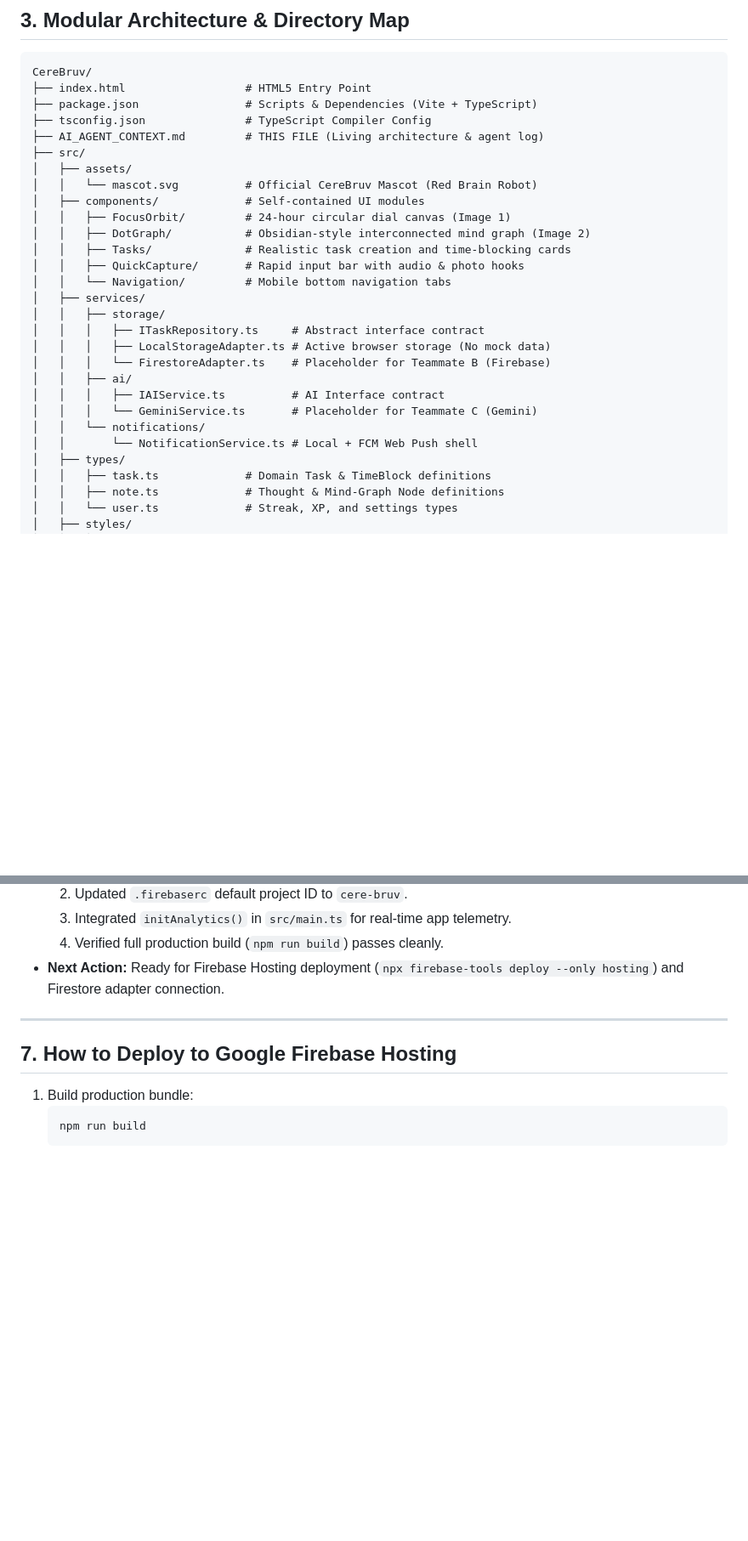
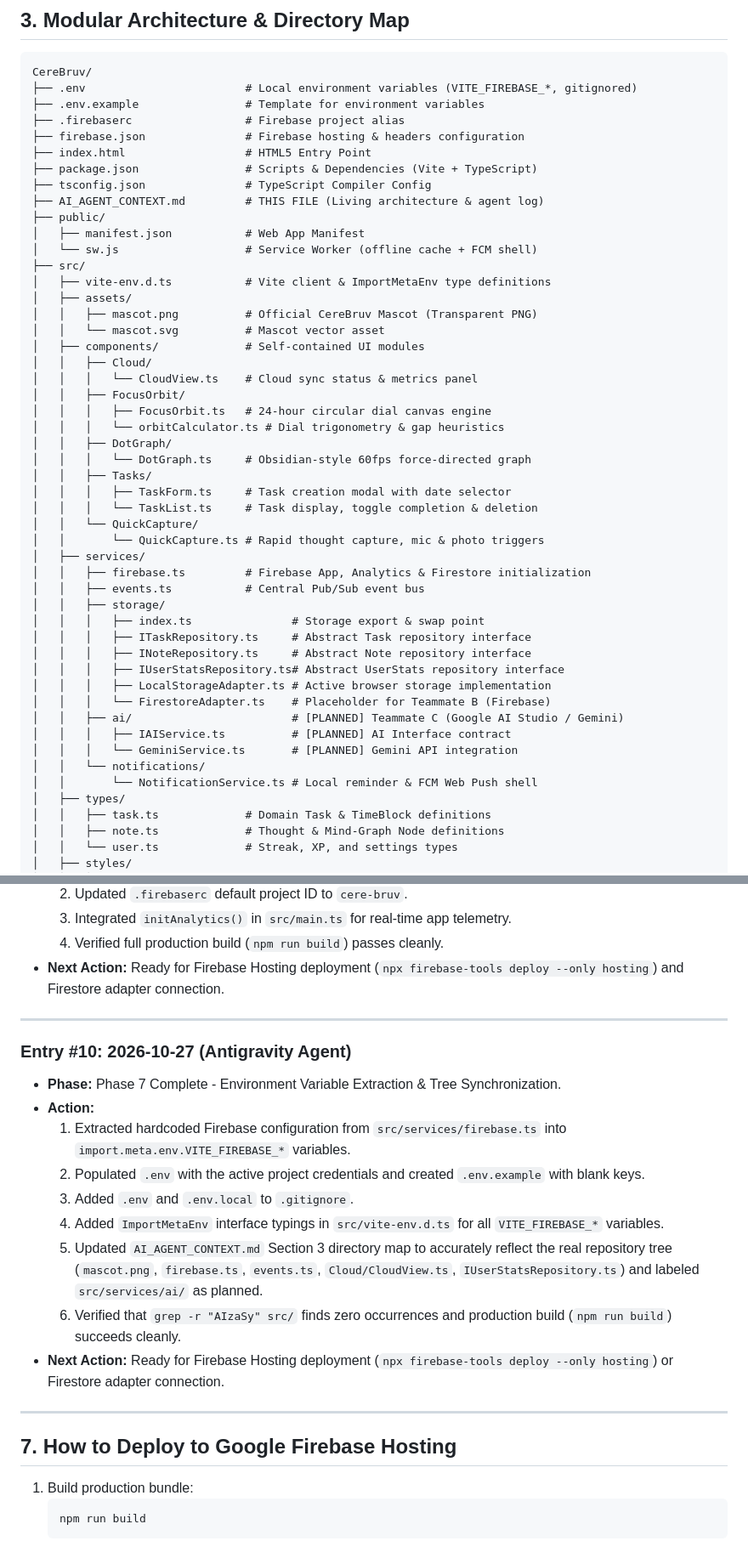
Before and after one commit to token-maxxers/CereBruv, a Markdown page: AI_AGENT_CONTEXT.md, 2 parts joined by grey strips. Shown at 85% size. GitHub-like rendering; blank space fills up the shorter version.

Commit message:
docs: update directory map and Phase 7 status in AI_AGENT_CONTEXT.md

````diff
--- a/AI_AGENT_CONTEXT.md
+++ b/AI_AGENT_CONTEXT.md
@@ -37,29 +37,50 @@
 ## 3. Modular Architecture & Directory Map
 ```text
 CereBruv/
+├── .env                        # Local environment variables (VITE_FIREBASE_*, gitignored)
+├── .env.example                # Template for environment variables
+├── .firebaserc                 # Firebase project alias
+├── firebase.json               # Firebase hosting & headers configuration
 ├── index.html                  # HTML5 Entry Point
 ├── package.json                # Scripts & Dependencies (Vite + TypeScript)
 ├── tsconfig.json               # TypeScript Compiler Config
 ├── AI_AGENT_CONTEXT.md         # THIS FILE (Living architecture & agent log)
+├── public/
+│   ├── manifest.json           # Web App Manifest
+│   └── sw.js                   # Service Worker (offline cache + FCM shell)
 ├── src/
+│   ├── vite-env.d.ts           # Vite client & ImportMetaEnv type definitions
 │   ├── assets/
-│   │   └── mascot.svg          # Official CereBruv Mascot (Red Brain Robot)
+│   │   ├── mascot.png          # Official CereBruv Mascot (Transparent PNG)
+│   │   └── mascot.svg          # Mascot vector asset
 │   ├── components/             # Self-contained UI modules
-│   │   ├── FocusOrbit/         # 24-hour circular dial canvas (Image 1)
-│   │   ├── DotGraph/           # Obsidian-style interconnected mind graph (Image 2)
-│   │   ├── Tasks/              # Realistic task creation and time-blocking cards
-│   │   ├── QuickCapture/       # Rapid input bar with audio & photo hooks
-│   │   └── Navigation/         # Mobile bottom navigation tabs
+│   │   ├── Cloud/
+│   │   │   └── CloudView.ts    # Cloud sync status & metrics panel
+│   │   ├── FocusOrbit/
+│   │   │   ├── FocusOrbit.ts   # 24-hour circular dial canvas engine
+│   │   │   └── orbitCalculator.ts # Dial trigonometry & gap heuristics
+│   │   ├── DotGraph/
+│   │   │   └── DotGraph.ts     # Obsidian-style 60fps force-directed graph
+│   │   ├── Tasks/
+│   │   │   ├── TaskForm.ts     # Task creation modal with date selector
+│   │   │   └── TaskList.ts     # Task display, toggle completion & deletion
+│   │   └── QuickCapture/
+│   │       └── QuickCapture.ts # Rapid thought capture, mic & photo triggers
 │   ├── services/
+│   │   ├── firebase.ts         # Firebase App, Analytics & Firestore initialization
+│   │   ├── events.ts           # Central Pub/Sub event bus
 │   │   ├── storage/
-│   │   │   ├── ITaskRepository.ts     # Abstract interface contract
-│   │   │   ├── LocalStorageAdapter.ts # Active browser storage (No mock data)
+│   │   │   ├── index.ts               # Storage export & swap point
+│   │   │   ├── ITaskRepository.ts     # Abstract Task repository interface
+│   │   │   ├── INoteRepository.ts     # Abstract Note repository interface
+│   │   │   ├── IUserStatsRepository.ts# Abstract UserStats repository interface
+│   │   │   ├── LocalStorageAdapter.ts # Active browser storage implementation
 │   │   │   └── FirestoreAdapter.ts    # Placeholder for Teammate B (Firebase)
-│   │   ├── ai/
-│   │   │   ├── IAIService.ts          # AI Interface contract
-│   │   │   └── GeminiService.ts       # Placeholder for Teammate C (Gemini)
+│   │   ├── ai/                        # [PLANNED] Teammate C (Google AI Studio / Gemini)
+│   │   │   ├── IAIService.ts          # [PLANNED] AI Interface contract
+│   │   │   └── GeminiService.ts       # [PLANNED] Gemini API integration
 │   │   └── notifications/
-│   │       └── NotificationService.ts # Local + FCM Web Push shell
+│   │       └── NotificationService.ts # Local reminder & FCM Web Push shell
 │   ├── types/
 │   │   ├── task.ts             # Domain Task & TimeBlock definitions
 │   │   ├── note.ts             # Thought & Mind-Graph Node definitions
@@ -201,6 +223,19 @@ CereBruv/
 
 ---
 
+### Entry #10: 2026-10-27 (Antigravity Agent)
+* **Phase:** Phase 7 Complete - Environment Variable Extraction & Tree Synchronization.
+* **Action:**
+  1. Extracted hardcoded Firebase configuration from `src/services/firebase.ts` into `import.meta.env.VITE_FIREBASE_*` variables.
+  2. Populated `.env` with the active project credentials and created `.env.example` with blank keys.
+  3. Added `.env` and `.env.local` to `.gitignore`.
+  4. Added `ImportMetaEnv` interface typings in `src/vite-env.d.ts` for all `VITE_FIREBASE_*` variables.
+  5. Updated `AI_AGENT_CONTEXT.md` Section 3 directory map to accurately reflect the real repository tree (`mascot.png`, `firebase.ts`, `events.ts`, `Cloud/CloudView.ts`, `IUserStatsRepository.ts`) and labeled `src/services/ai/` as planned.
+  6. Verified that `grep -r "AIzaSy" src/` finds zero occurrences and production build (`npm run build`) succeeds cleanly.
+* **Next Action:** Ready for Firebase Hosting deployment (`npx firebase-tools deploy --only hosting`) or Firestore adapter connection.
+
+---
+
 ## 7. How to Deploy to Google Firebase Hosting
 
 1. Build production bundle:
````
Also changed, not shown: other parts of AI_AGENT_CONTEXT.md (+1 -0 lines).
